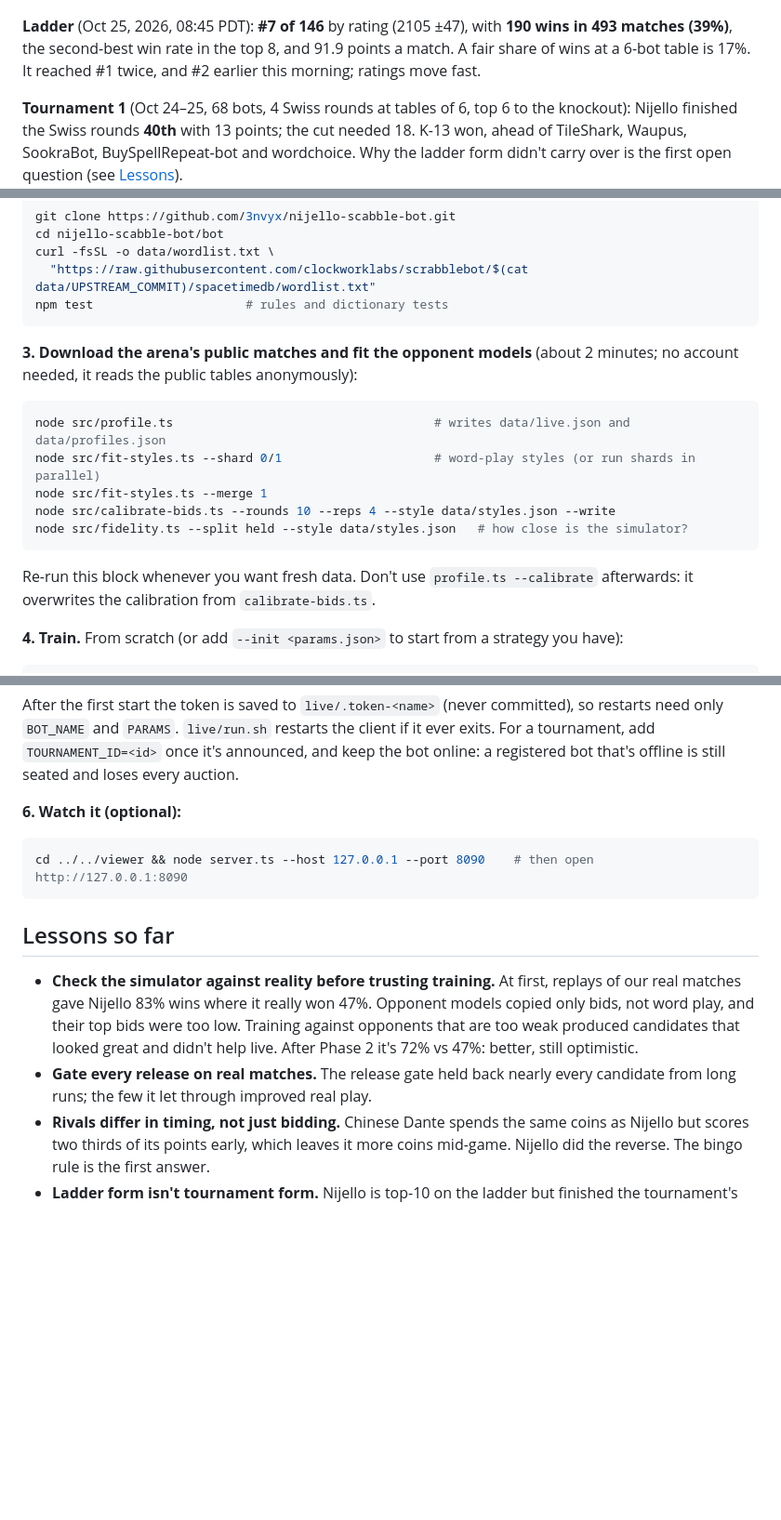
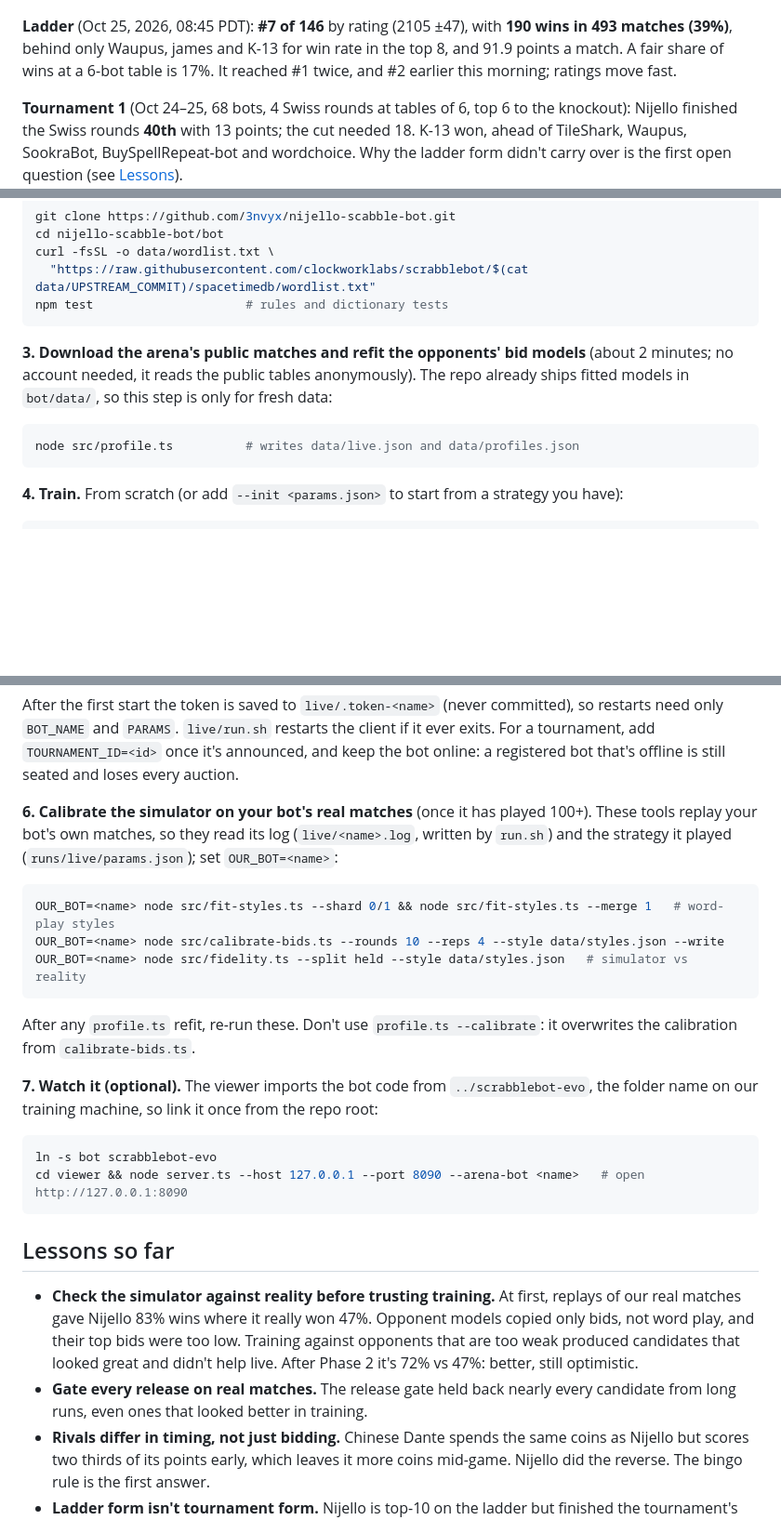
Before and after one commit to 3nvyx/nijello-scabble-bot, a Markdown page: README.md, 3 parts joined by grey strips. Shown at 93% size. GitHub-like rendering; blank space fills up the shorter version.

Commit message:
Refine README.md for clarity and accuracy: Updated sections on downloading public matches and calibrating opponent models, improved instructions for training and watching the bot, and enhanced overall documentation structure for better readability.

````diff
--- a/README.md
+++ b/README.md
@@ -16,7 +16,8 @@ coins, points and rack (hidden letters show as ?), and Nijello in gold.*
 ![The official leaderboard, Nijello 7th](docs/images/official-leaderboard.jpg)
 
 **Ladder** (Oct 25, 2026, 08:45 PDT): **#7 of 146** by rating (2105 ±47), with **190 wins in 493
-matches (39%)**, the second-best win rate in the top 8, and 91.9 points a match. A fair share of
+matches (39%)**, behind only Waupus, james and K-13 for win rate in the top 8, and 91.9 points
+a match. A fair share of
 wins at a 6-bot table is 17%. It reached #1 twice, and #2 earlier this morning; ratings move fast.
 
 **Tournament 1** (Oct 24–25, 68 bots, 4 Swiss rounds at tables of 6, top 6 to the knockout):
@@ -127,19 +128,13 @@ curl -fsSL -o data/wordlist.txt \
 npm test                     # rules and dictionary tests
 ```
 
-**3. Download the arena's public matches and fit the opponent models** (about 2 minutes; no
-account needed, it reads the public tables anonymously):
+**3. Download the arena's public matches and refit the opponents' bid models** (about 2
+minutes; no account needed, it reads the public tables anonymously). The repo already ships
+fitted models in `bot/data/`, so this step is only for fresh data:
 
 ```sh
-node src/profile.ts                                    # writes data/live.json and data/profiles.json
-node src/fit-styles.ts --shard 0/1                     # word-play styles (or run shards in parallel)
-node src/fit-styles.ts --merge 1
-node src/calibrate-bids.ts --rounds 10 --reps 4 --style data/styles.json --write
-node src/fidelity.ts --split held --style data/styles.json   # how close is the simulator?
+node src/profile.ts          # writes data/live.json and data/profiles.json
 ```
-
-Re-run this block whenever you want fresh data. Don't use `profile.ts --calibrate` afterwards:
-it overwrites the calibration from `calibrate-bids.ts`.
 
 **4. Train.** From scratch (or add `--init <params.json>` to start from a strategy you have):
 
@@ -171,10 +166,25 @@ need only `BOT_NAME` and `PARAMS`. `live/run.sh` restarts the client if it ever
 tournament, add `TOURNAMENT_ID=<id>` once it's announced, and keep the bot online: a registered
 bot that's offline is still seated and loses every auction.
 
-**6. Watch it (optional):**
+**6. Calibrate the simulator on your bot's real matches** (once it has played 100+). These tools
+replay your bot's own matches, so they read its log (`live/<name>.log`, written by `run.sh`) and
+the strategy it played (`runs/live/params.json`); set `OUR_BOT=<name>`:
 
 ```sh
-cd ../../viewer && node server.ts --host 127.0.0.1 --port 8090    # then open http://127.0.0.1:8090
+OUR_BOT=<name> node src/fit-styles.ts --shard 0/1 && node src/fit-styles.ts --merge 1   # word-play styles
+OUR_BOT=<name> node src/calibrate-bids.ts --rounds 10 --reps 4 --style data/styles.json --write
+OUR_BOT=<name> node src/fidelity.ts --split held --style data/styles.json   # simulator vs reality
+```
+
+After any `profile.ts` refit, re-run these. Don't use `profile.ts --calibrate`: it overwrites
+the calibration from `calibrate-bids.ts`.
+
+**7. Watch it (optional).** The viewer imports the bot code from `../scrabblebot-evo`, the folder
+name on our training machine, so link it once from the repo root:
+
+```sh
+ln -s bot scrabblebot-evo
+cd viewer && node server.ts --host 127.0.0.1 --port 8090 --arena-bot <name>   # open http://127.0.0.1:8090
 ```
 
 ## Lessons so far
@@ -185,7 +195,7 @@ cd ../../viewer && node server.ts --host 127.0.0.1 --port 8090    # then open ht
   produced candidates that looked great and didn't help live. After Phase 2 it's 72% vs 47%:
   better, still optimistic.
 - **Gate every release on real matches.** The release gate held back nearly every candidate
-  from long runs; the few it let through improved real play.
+  from long runs, even ones that looked better in training.
 - **Rivals differ in timing, not just bidding.** Chinese Dante spends the same coins as
   Nijello but scores two thirds of its points early, which leaves it more coins mid-game. Nijello
   did the reverse. The bingo rule is the first answer.
````
